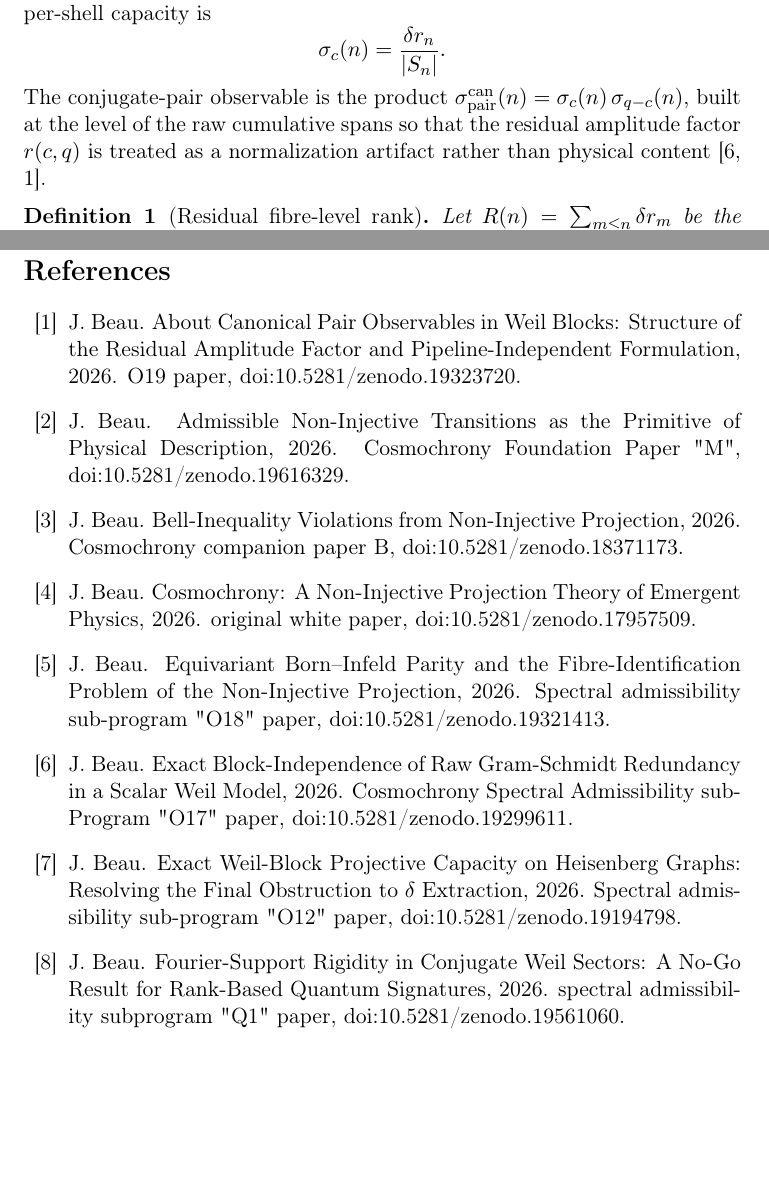
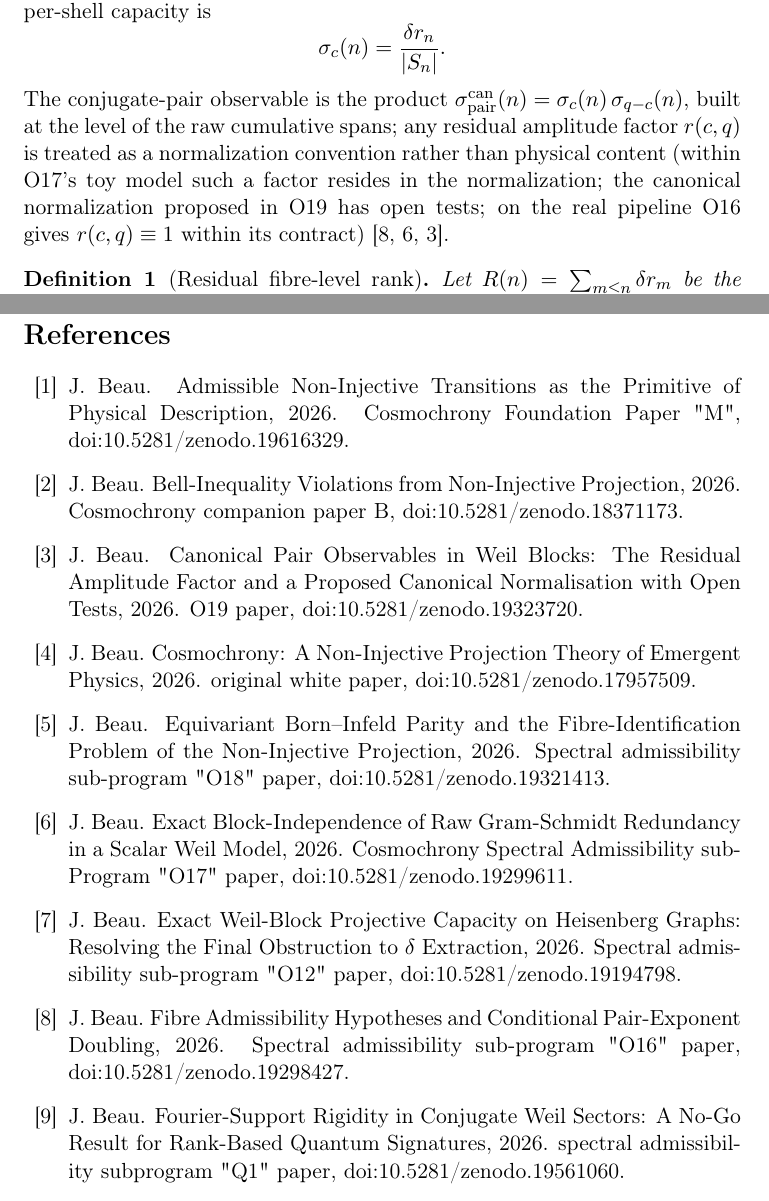
Before and after one commit to Cosmochrony/entanglement-note, a LaTeX paper (tex/EntanglementNote.tex, which reads tex/cosmochrony-bibliography.bib): two parts of pages 6 and 12 of 14, joined at a grey line, cut so that both start at the same text, the shorter picture padded with empty space. Compiled offline with pdfLaTeX.

Commit message:
Lot A: O19 version-1.3 title in the bibliography; consumer corrections and metadata

```diff
--- a/tex/EntanglementNote.tex
+++ b/tex/EntanglementNote.tex
@@ -26,7 +26,7 @@
 \title{Residual-Rank Entanglement of Conjugate Weil Pairs\\
 in the Spectral Admissibility Cascade}
 \author{J\'er\^ome Beau}
-\date{15 November 2026, Version 1.4}
+\date{15 November 2026, Version 1.4.1}
 
 \hypersetup{
   pdftitle={Residual-Rank Entanglement of Conjugate Weil Pairs in the Spectral Admissibility Cascade},
@@ -203,9 +203,11 @@ in the Spectral Admissibility Cascade}
       \sigma_c(n)=\frac{\delta r_n}{|S_n|}.
     \]
     The conjugate-pair observable is the product
-    $\spair(n)=\sigma_c(n)\,\sigma_{q-c}(n)$, built at the level of the raw cumulative spans so that the
-    residual amplitude factor $r(c,q)$ is treated as a normalization artifact rather than physical
-    content~\cite{Beau2026a21,Beau2026a23}.
+    $\spair(n)=\sigma_c(n)\,\sigma_{q-c}(n)$, built at the level of the raw cumulative spans; any
+    residual amplitude factor $r(c,q)$ is treated as a normalization convention rather than physical
+    content (within O17's toy model such a factor resides in the normalization; the canonical
+    normalization proposed in O19 has open tests; on the real pipeline O16 gives $r(c,q) \equiv 1$
+    within its contract)~\cite{Beau2026a20,Beau2026a21,Beau2026a23}.
 
     \begin{definition}[Residual fibre-level rank]
       \label{def:rank}
--- a/tex/cosmochrony-bibliography.bib
+++ b/tex/cosmochrony-bibliography.bib
@@ -105,8 +105,7 @@
 
 @misc{Beau2026a23,
   author = {Beau, J.},
-  title = {{About Canonical Pair Observables in Weil Blocks: Structure of the Residual Amplitude Factor and Pipeline-Independent
-Formulation}},
+  title = {{Canonical Pair Observables in Weil Blocks: The Residual Amplitude Factor and a Proposed Canonical Normalisation with Open Tests}},
   journal = {Preprint},
   year = {2026},
   note = {O19 paper,
@@ -207,3 +206,12 @@ in $\operatorname{Sym}^2(V_{\rho})$}},
   matrix has rank one; support rectangularity does not imply preparation independence},
   doi = {10.5281/zenodo.21729274}
 }
+
+@misc{Beau2026a20,
+  author = {Beau, J.},
+  title = {{Fibre Admissibility Hypotheses and Conditional Pair-Exponent Doubling}},
+  journal = {Preprint},
+  year = {2026},
+  note = {Spectral admissibility sub-program "O16" paper,
+ \doi{10.5281/zenodo.19298427}}
+}
```
Also changed, not shown: 2 other files.
